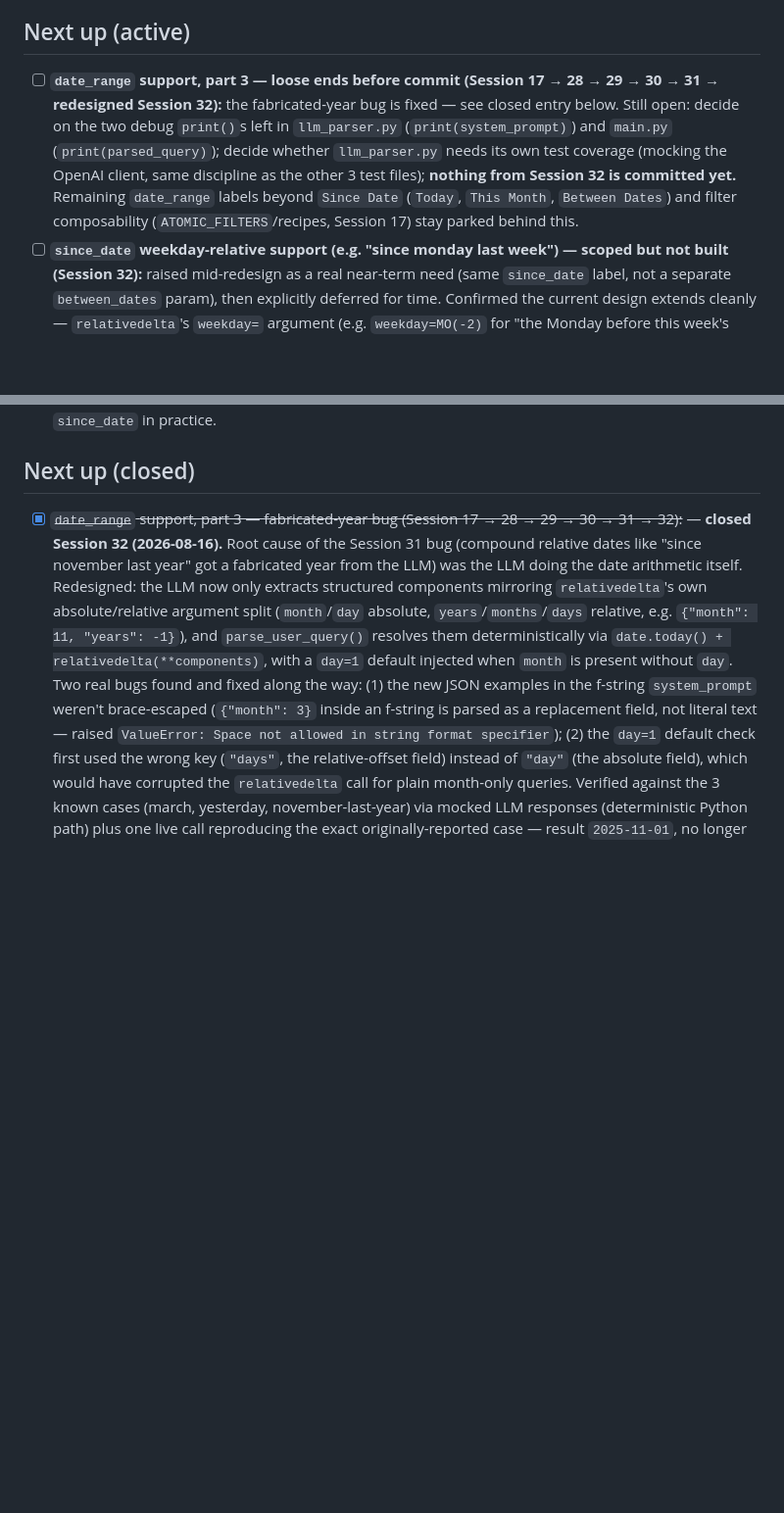
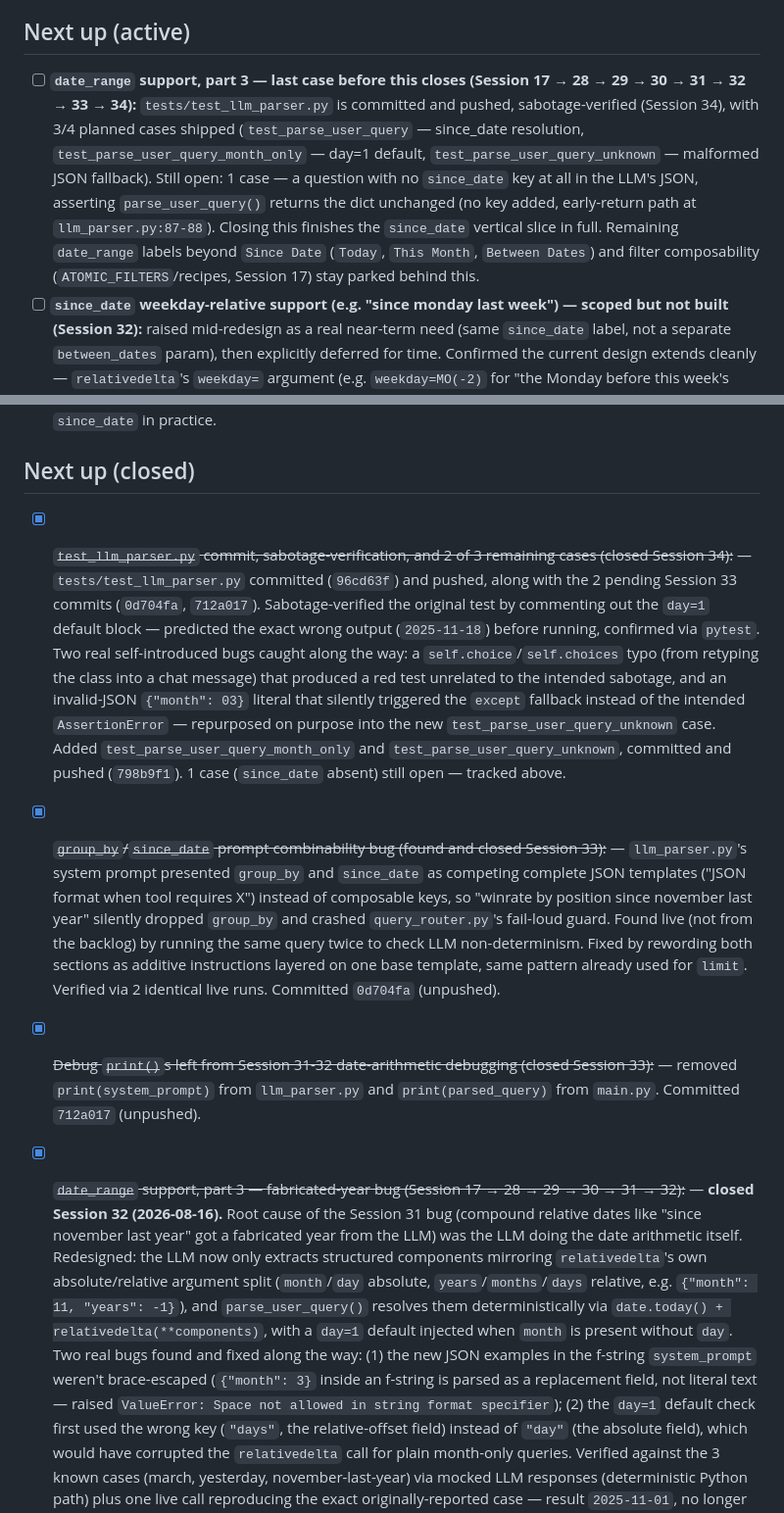
Before and after one commit to roccojustice/poker-analytics-copilot, a Markdown page: docs/BACKLOG.md, 2 parts joined by grey strips. Shown at 98% size. Drawn GitHub-style; blank space fills up the shorter version.

Commit message:
Update session tracking docs (Session 34)
Co-Authored-By: Claude Sonnet 5 <noreply@anthropic.com>

```diff
--- a/docs/BACKLOG.md
+++ b/docs/BACKLOG.md
@@ -3,11 +3,14 @@
 Consolidated list of open threads, pending design work, and known gaps — previously scattered across `project_poker_analytics.md`'s session-by-session narrative. Updated at the end of each session (`/wrap-up` Step 7): new items added, closed items marked done (kept visible with a strikethrough + closing session, not deleted, so the log still shows real history).
 
 ## Next up (active)
-- [ ] **`date_range` support, part 3 — loose ends before commit (Session 17 → 28 → 29 → 30 → 31 → redesigned Session 32):** the fabricated-year bug is fixed — see closed entry below. Still open: decide on the two debug `print()`s left in `llm_parser.py` (`print(system_prompt)`) and `main.py` (`print(parsed_query)`); decide whether `llm_parser.py` needs its own test coverage (mocking the OpenAI client, same discipline as the other 3 test files); **nothing from Session 32 is committed yet.** Remaining `date_range` labels beyond `Since Date` (`Today`, `This Month`, `Between Dates`) and filter composability (`ATOMIC_FILTERS`/recipes, Session 17) stay parked behind this.
+- [ ] **`date_range` support, part 3 — last case before this closes (Session 17 → 28 → 29 → 30 → 31 → 32 → 33 → 34):** `tests/test_llm_parser.py` is committed and pushed, sabotage-verified (Session 34), with 3/4 planned cases shipped (`test_parse_user_query` — since_date resolution, `test_parse_user_query_month_only` — day=1 default, `test_parse_user_query_unknown` — malformed JSON fallback). Still open: 1 case — a question with no `since_date` key at all in the LLM's JSON, asserting `parse_user_query()` returns the dict unchanged (no key added, early-return path at `llm_parser.py:87-88`). Closing this finishes the `since_date` vertical slice in full. Remaining `date_range` labels beyond `Since Date` (`Today`, `This Month`, `Between Dates`) and filter composability (`ATOMIC_FILTERS`/recipes, Session 17) stay parked behind this.
 - [ ] **`since_date` weekday-relative support (e.g. "since monday last week") — scoped but not built (Session 32):** raised mid-redesign as a real near-term need (same `since_date` label, not a separate `between_dates` param), then explicitly deferred for time. Confirmed the current design extends cleanly — `relativedelta`'s `weekday=` argument (e.g. `weekday=MO(-2)` for "the Monday before this week's Monday") is a JSON-serializability problem (the LLM can't emit a Python `MO(-2)` object directly, needs a plain value + a small lookup/construction step in Python), not a redesign of the month/day/years/months/days shape already shipped.
 - [ ] **`gpt-4o-mini` non-determinism on `since_date` extraction at `temperature=0` (found Session 32):** the exact same question ("...since november last year"), asked twice in a row, produced different raw JSON — one run included a spontaneous `"day": 16` (today's day-of-month) the LLM added on its own, the other omitted `day` entirely (letting the `day=1` default apply as intended). Not currently blocking — the `day=1` default only fires when `day` is absent, and a spontaneous day matching today just narrows the range rather than producing a wrong year — but worth tracking if it causes a visibly wrong `since_date` in practice.
 
 ## Next up (closed)
+- [x] ~~`test_llm_parser.py` commit, sabotage-verification, and 2 of 3 remaining cases (closed Session 34):~~ — `tests/test_llm_parser.py` committed (`96cd63f`) and pushed, along with the 2 pending Session 33 commits (`0d704fa`, `712a017`). Sabotage-verified the original test by commenting out the `day=1` default block — predicted the exact wrong output (`2025-11-18`) before running, confirmed via `pytest`. Two real self-introduced bugs caught along the way: a `self.choice`/`self.choices` typo (from retyping the class into a chat message) that produced a red test unrelated to the intended sabotage, and an invalid-JSON `{"month": 03}` literal that silently triggered the `except` fallback instead of the intended `AssertionError` — repurposed on purpose into the new `test_parse_user_query_unknown` case. Added `test_parse_user_query_month_only` and `test_parse_user_query_unknown`, committed and pushed (`798b9f1`). 1 case (`since_date` absent) still open — tracked above.
+- [x] ~~`group_by`/`since_date` prompt combinability bug (found and closed Session 33):~~ — `llm_parser.py`'s system prompt presented `group_by` and `since_date` as competing complete JSON templates ("JSON format when tool requires X") instead of composable keys, so "winrate by position since november last year" silently dropped `group_by` and crashed `query_router.py`'s fail-loud guard. Found live (not from the backlog) by running the same query twice to check LLM non-determinism. Fixed by rewording both sections as additive instructions layered on one base template, same pattern already used for `limit`. Verified via 2 identical live runs. Committed `0d704fa` (unpushed).
+- [x] ~~Debug `print()`s left from Session 31-32 date-arithmetic debugging (closed Session 33):~~ — removed `print(system_prompt)` from `llm_parser.py` and `print(parsed_query)` from `main.py`. Committed `712a017` (unpushed).
 - [x] ~~`date_range` support, part 3 — fabricated-year bug (Session 17 → 28 → 29 → 30 → 31 → 32):~~ — **closed Session 32 (2026-08-16).** Root cause of the Session 31 bug (compound relative dates like "since november last year" got a fabricated year from the LLM) was the LLM doing the date arithmetic itself. Redesigned: the LLM now only extracts structured components mirroring `relativedelta`'s own absolute/relative argument split (`month`/`day` absolute, `years`/`months`/`days` relative, e.g. `{"month": 11, "years": -1}`), and `parse_user_query()` resolves them deterministically via `date.today() + relativedelta(**components)`, with a `day=1` default injected when `month` is present without `day`. Two real bugs found and fixed along the way: (1) the new JSON examples in the f-string `system_prompt` weren't brace-escaped (`{"month": 3}` inside an f-string is parsed as a replacement field, not literal text — raised `ValueError: Space not allowed in string format specifier`); (2) the `day=1` default check first used the wrong key (`"days"`, the relative-offset field) instead of `"day"` (the absolute field), which would have corrupted the `relativedelta` call for plain month-only queries. Verified against the 3 known cases (march, yesterday, november-last-year) via mocked LLM responses (deterministic Python path) plus one live call reproducing the exact originally-reported case — result `2025-11-01`, no longer `2022-11-01`.
 - [x] ~~Test coverage gap, growing (Session 28 → 29, deferred twice):~~ — **closed Session 30 (2026-08-10).** 6 new tests added: `since_date_filter` (pandas, `analytics.py`), the `METRIC_CONFIGS` branch in `run_query()` (`query_router.py`, via monkeypatching `get_hero_df`), and the SQL-side `since_date` param in `run_filter_query()` (`db.py`) — including a clause-order regression test (`since_date` < `ORDER BY` < `LIMIT` in the query string) that directly encodes the Session 29 `ORDER BY` bug as an automated check. Suite: 16/16 passing (up from 11). Committed `ce62788`.
 - [x] ~~`date_range` support, part 2 — SQL-side filtering (Session 17 → 28 → 29):~~ — **closed Session 29 (2026-08-09).** `run_filter_query()` (`db.py`) gained `since_date=None` param + bound-param `WHERE chps.date_played >= %(since_date)s`; `query_router.py`'s `FILTER_QUERIES` branch now passes `since_date` through instead of raising. Two real bugs caught via tracing (not sabotage): `ORDER BY` clause mis-ordered relative to the new condition (loud — invalid SQL), and an early draft applying the condition unconditionally (silent — would have over-filtered all 3 existing filters by default). Verified against PT4 UI: `check_river_2bp_ip_pfr` since `2026-07-01` → 50 hands, matched.
```
Also changed, not shown: other parts of docs/BACKLOG.md (+2 -0 lines), docs/SESSION_LOG.md (+2 -0 lines), docs/TRANSFERABLE_SKILLS.md (+8 -0 lines).
